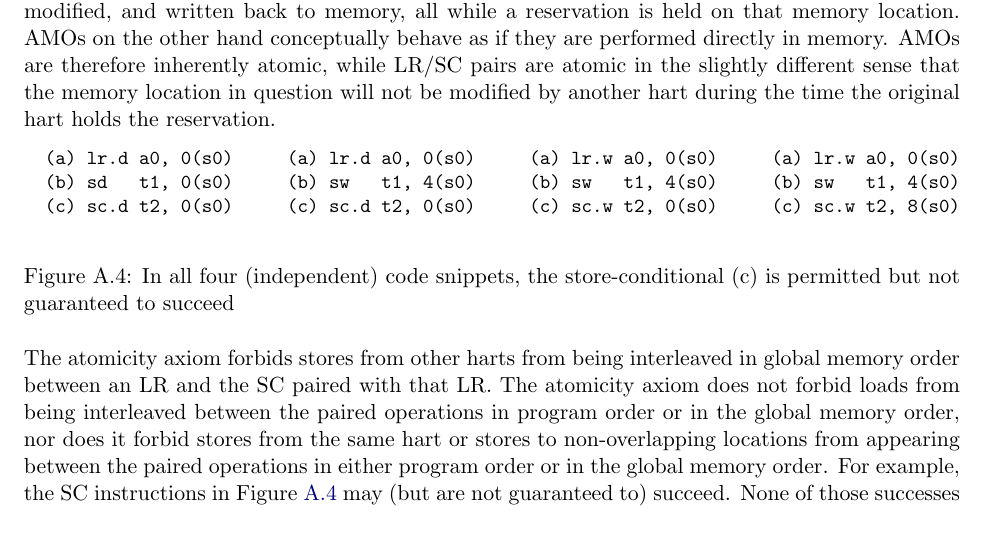
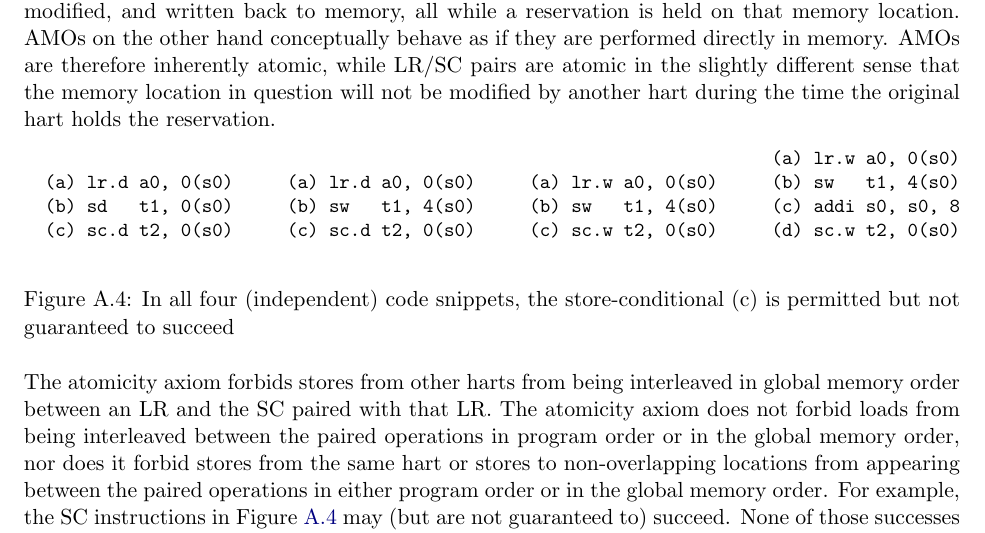
Before and after one commit to riscv/riscv-isa-manual, a LaTeX thesis (src/riscv-spec.tex, which reads src/memory.tex): part of page 203 of 253, cut so that both start at the same text. Compiled offline with pdfLaTeX.

Commit message:
Polish the assembly example to avoid potential confusion

```diff
--- a/src/memory.tex
+++ b/src/memory.tex
@@ -303,7 +303,8 @@ AMOs are therefore inherently atomic, while LR/SC pairs are atomic in the slight
   \begin{verbbox}
   (a) lr.w a0, 0(s0)
   (b) sw   t1, 4(s0)
-  (c) sc.w t2, 8(s0)
+  (c) addi s0, s0, 8
+  (d) sc.w t2, 0(s0)
   \end{verbbox}
   \theverbbox
   \caption{In all four (independent) code snippets, the store-conditional (c) is permitted but not guaranteed to succeed}
```
